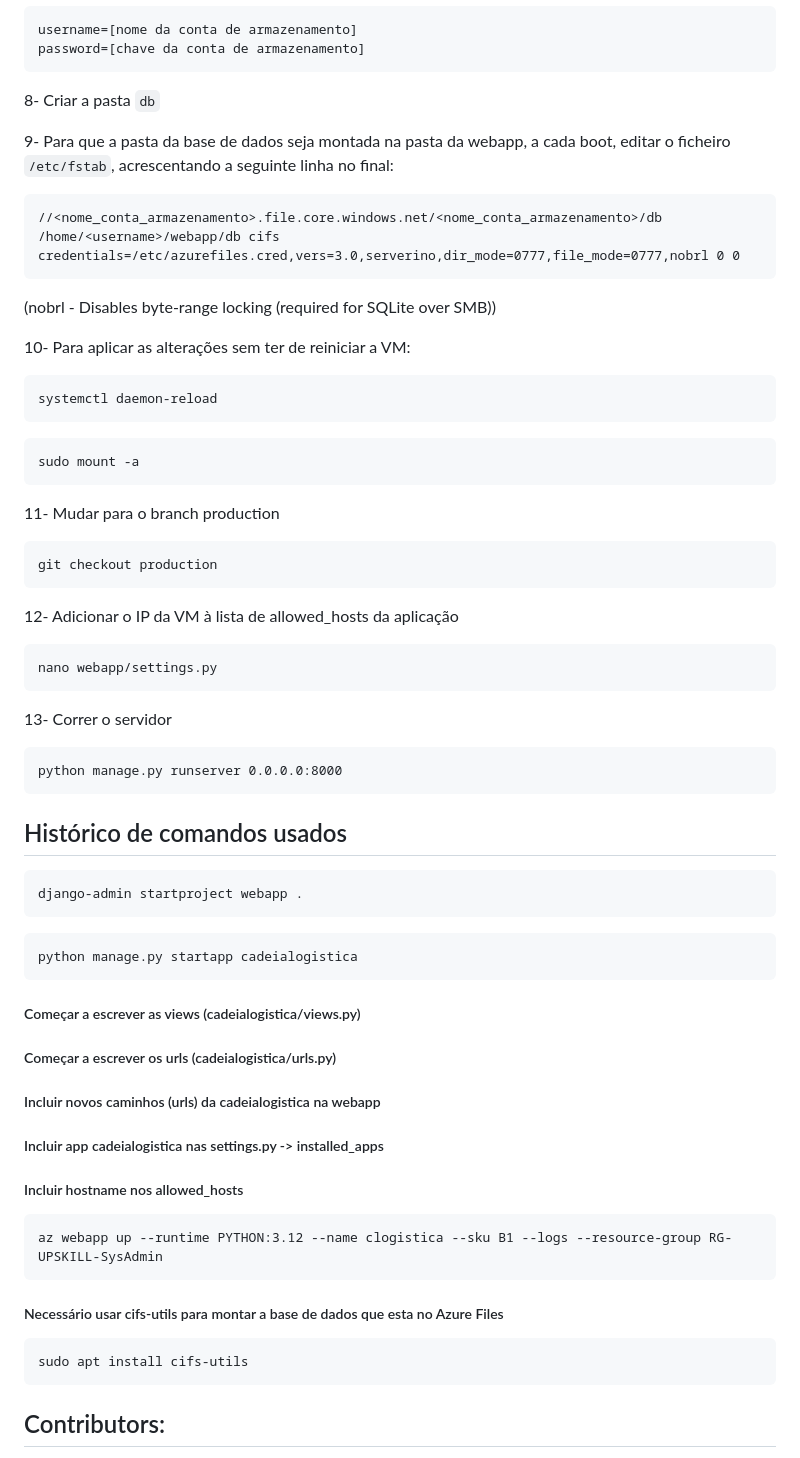
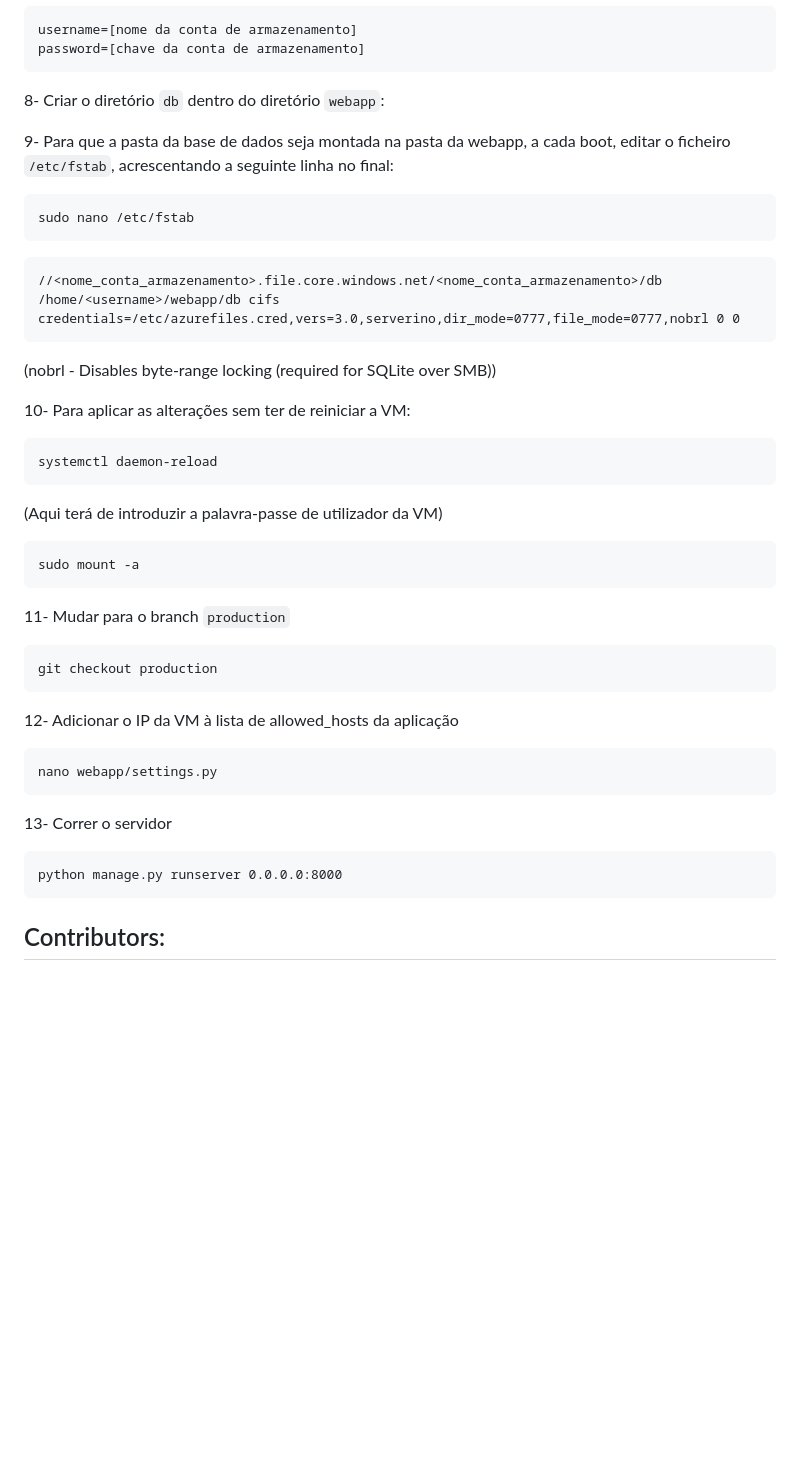
Before and after one commit to Andr3Roch4/SysAdmin_webapp, a Markdown page: README.md, the part around the change. GitHub-like rendering; blank space fills up the shorter version.

Commit message:
pequenos ajustes readme

````diff
--- a/README.md
+++ b/README.md
@@ -92,23 +92,28 @@ sudo nano /etc/azurefiles.cred
 username=[nome da conta de armazenamento]
 password=[chave da conta de armazenamento]
 ```
-8- Criar a pasta ``db``
+8- Criar o diretório ``db`` dentro do diretório ``webapp``:
 
 9- Para que a pasta da base de dados seja montada na pasta da webapp, a cada boot, editar o ficheiro ``/etc/fstab``, acrescentando a seguinte linha no final:
+```
+sudo nano /etc/fstab
+```
 ```
 //<nome_conta_armazenamento>.file.core.windows.net/<nome_conta_armazenamento>/db /home/<username>/webapp/db cifs credentials=/etc/azurefiles.cred,vers=3.0,serverino,dir_mode=0777,file_mode=0777,nobrl 0 0
 ```
 (nobrl - Disables byte-range locking (required for SQLite over SMB))
 
 10- Para aplicar as alterações sem ter de reiniciar a VM:
+
 ```
 systemctl daemon-reload
 ```
+(Aqui terá de introduzir a palavra-passe de utilizador da VM)
 ```
 sudo mount -a
 ```
 
-11- Mudar para o branch production
+11- Mudar para o branch ``production``
 ```
 git checkout production
 ```
@@ -124,41 +129,6 @@ nano webapp/settings.py
 python manage.py runserver 0.0.0.0:8000
 ```
 
-
-## Histórico de comandos usados
-```
-django-admin startproject webapp .
-```
-
-```
-python manage.py startapp cadeialogistica
-```
-
-##### Começar a escrever as views (cadeialogistica/views.py)
-
-##### Começar a escrever os urls (cadeialogistica/urls.py)
-
-##### Incluir novos caminhos (urls) da cadeialogistica na webapp
-
-##### Incluir app cadeialogistica nas settings.py -> installed_apps
-
-##### Incluir hostname nos allowed_hosts
-
-```
-az webapp up --runtime PYTHON:3.12 --name clogistica --sku B1 --logs --resource-group RG-UPSKILL-SysAdmin
-```
-
-##### Necessário usar cifs-utils para montar a base de dados que esta no Azure Files
-
-```
-sudo apt install cifs-utils
-```
-
-
-
-
-
-
 ## Contributors:
 - André Rocha
 - Pedro Pires
````
